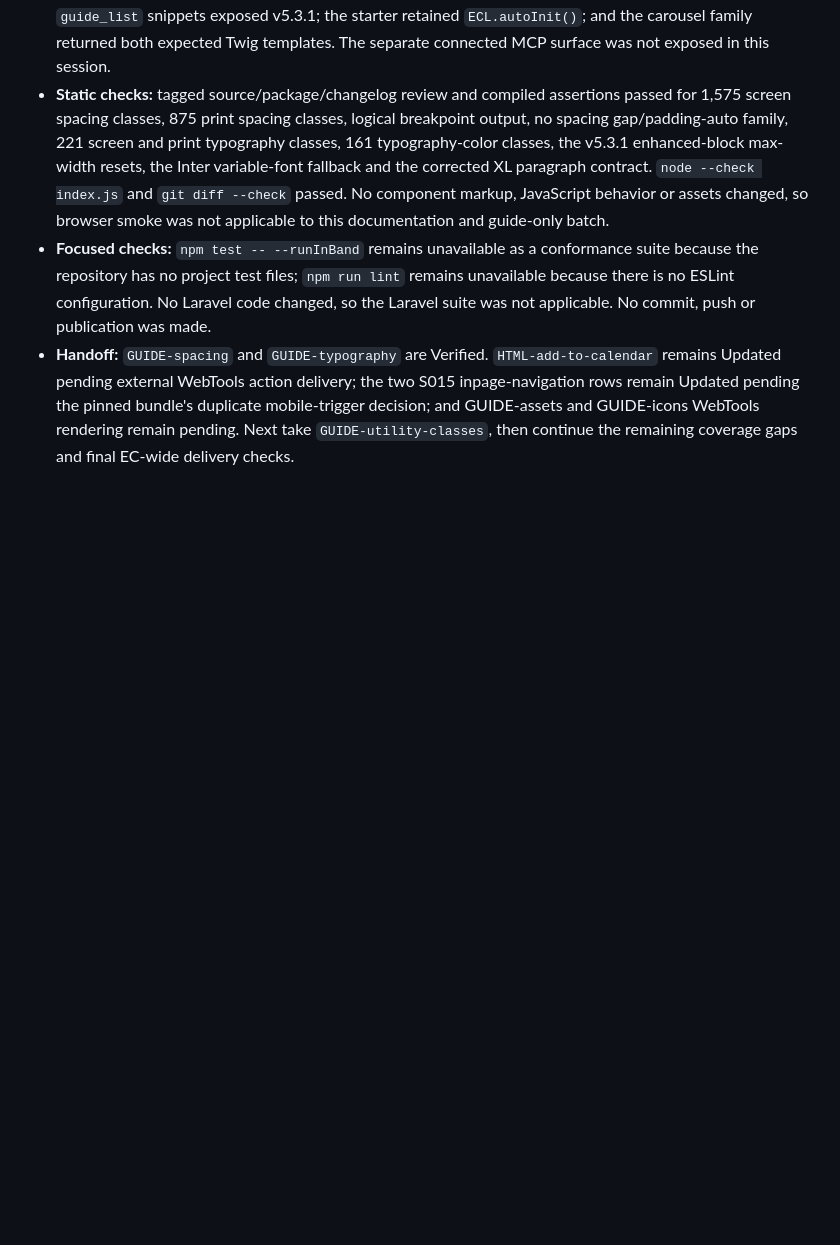
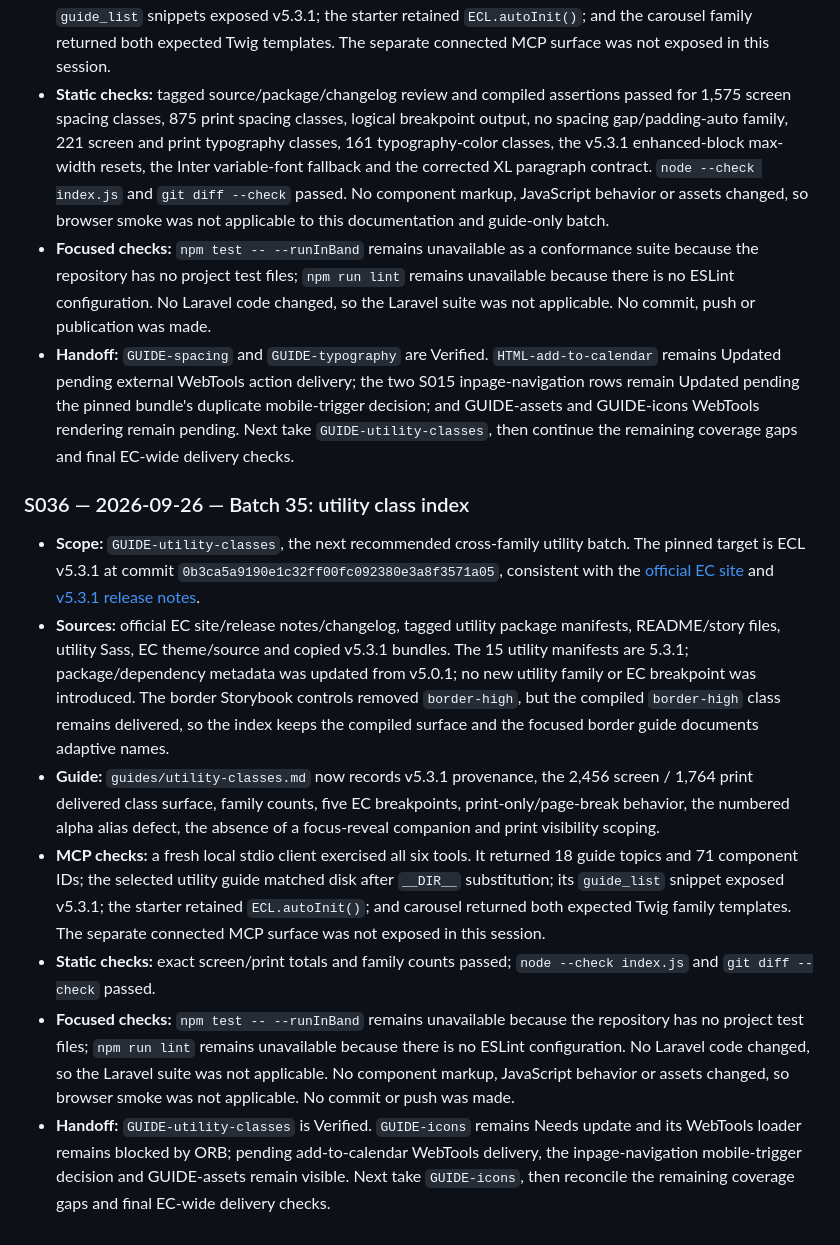
Before and after one commit to ec-doris/ecl-v5-mcp, a Markdown page: previous-sessions.md, the part around the change. Drawn GitHub-style; blank space fills up the shorter version.

Commit message:
Document v5.3.1 utility class coverage

```diff
--- a/previous-sessions.md
+++ b/previous-sessions.md
@@ -1792,3 +1792,13 @@ If verification is incomplete, leave `Updated`/`Blocked` with an actionable note
   GUIDE-icons WebTools rendering remain pending. Next take
   `GUIDE-utility-classes`, then continue the remaining coverage gaps and final
   EC-wide delivery checks.
+
+### S036 — 2026-09-26 — Batch 35: utility class index
+
+- **Scope:** `GUIDE-utility-classes`, the next recommended cross-family utility batch. The pinned target is ECL v5.3.1 at commit `0b3ca5a9190e1c32ff00fc092380e3a8f3571a05`, consistent with the [official EC site](https://ec.europa.eu/component-library/ec/) and [v5.3.1 release notes](https://github.com/ec-europa/europa-component-library/releases/tag/v5.3.1).
+- **Sources:** official EC site/release notes/changelog, tagged utility package manifests, README/story files, utility Sass, EC theme/source and copied v5.3.1 bundles. The 15 utility manifests are 5.3.1; package/dependency metadata was updated from v5.0.1; no new utility family or EC breakpoint was introduced. The border Storybook controls removed `border-high`, but the compiled `border-high` class remains delivered, so the index keeps the compiled surface and the focused border guide documents adaptive names.
+- **Guide:** `guides/utility-classes.md` now records v5.3.1 provenance, the 2,456 screen / 1,764 print delivered class surface, family counts, five EC breakpoints, print-only/page-break behavior, the numbered alpha alias defect, the absence of a focus-reveal companion and print visibility scoping.
+- **MCP checks:** a fresh local stdio client exercised all six tools. It returned 18 guide topics and 71 component IDs; the selected utility guide matched disk after `__DIR__` substitution; its `guide_list` snippet exposed v5.3.1; the starter retained `ECL.autoInit()`; and carousel returned both expected Twig family templates. The separate connected MCP surface was not exposed in this session.
+- **Static checks:** exact screen/print totals and family counts passed; `node --check index.js` and `git diff --check` passed.
+- **Focused checks:** `npm test -- --runInBand` remains unavailable because the repository has no project test files; `npm run lint` remains unavailable because there is no ESLint configuration. No Laravel code changed, so the Laravel suite was not applicable. No component markup, JavaScript behavior or assets changed, so browser smoke was not applicable. No commit or push was made.
+- **Handoff:** `GUIDE-utility-classes` is Verified. `GUIDE-icons` remains Needs update and its WebTools loader remains blocked by ORB; pending add-to-calendar WebTools delivery, the inpage-navigation mobile-trigger decision and GUIDE-assets remain visible. Next take `GUIDE-icons`, then reconcile the remaining coverage gaps and final EC-wide delivery checks.
```
Also changed, not shown: guides/utility-classes.md (+12 -8 lines), update-status.md (+14 -12 lines).
